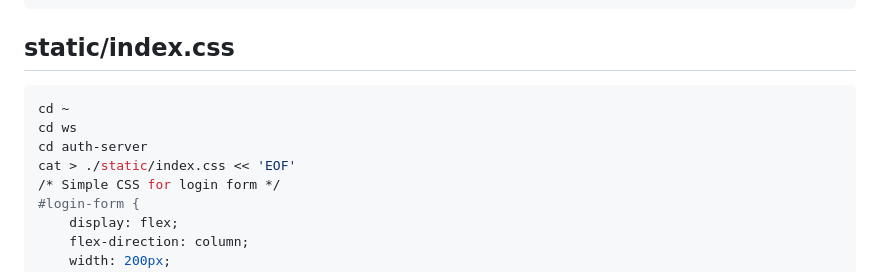
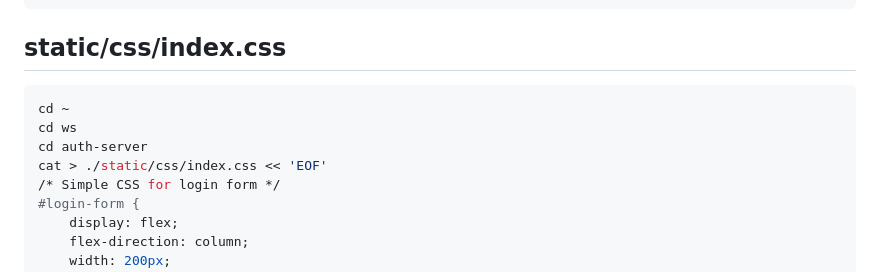
Before and after one commit to miwashi-edu/edu-auth-flask, a Markdown page: README.md, the part around one of its changes. GitHub-like rendering.

````diff
--- a/README.md
+++ b/README.md
@@ -164,13 +176,13 @@ EOF
 ```
 
 
-## static/index.css
+## static/css/index.css
 
 ```bash
 cd ~
 cd ws
 cd auth-server
-cat > ./static/index.css << 'EOF'
+cat > ./static/css/index.css << 'EOF'
 /* Simple CSS for login form */
 #login-form {
     display: flex;
````
Also changed, not shown: other parts of README.md (+22 -10 lines).
